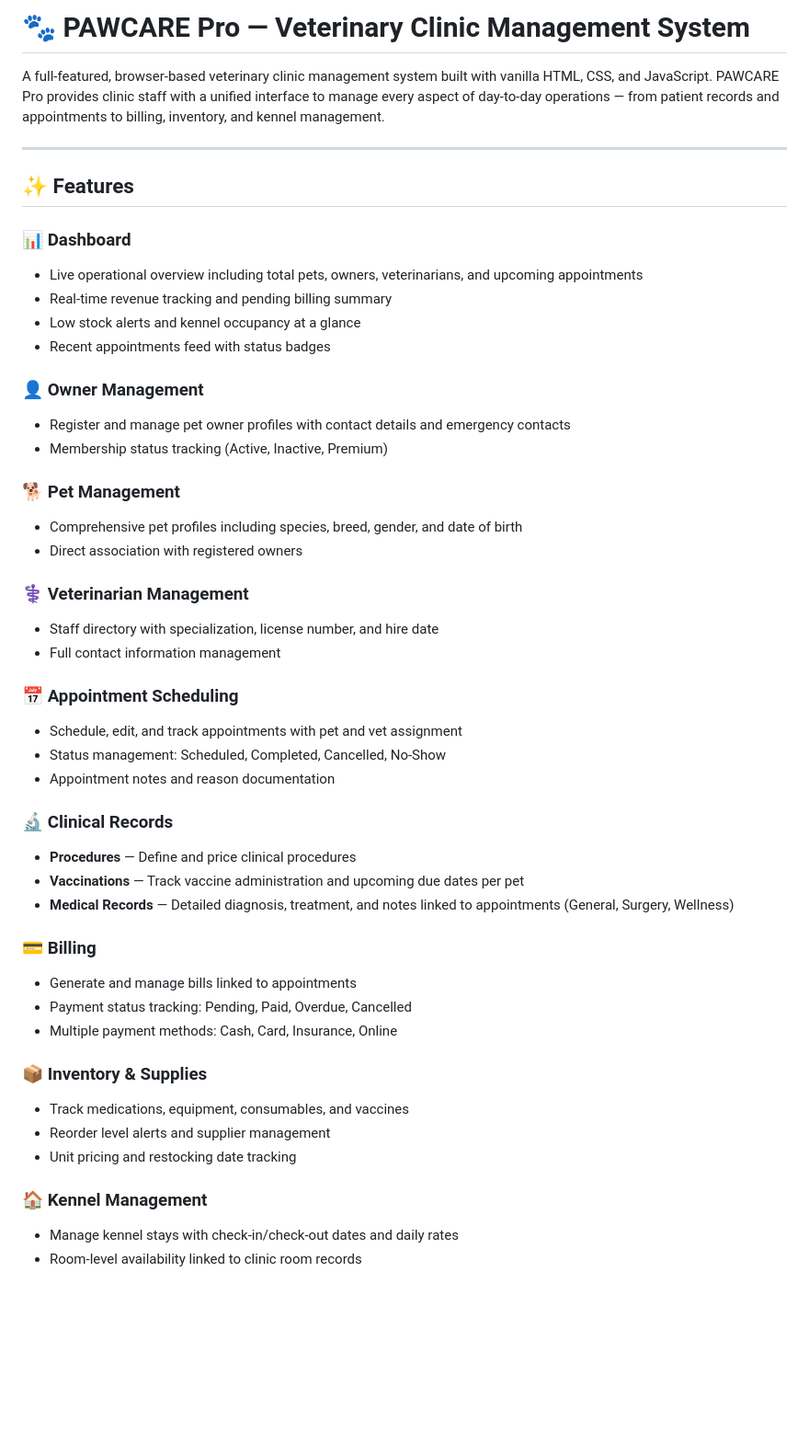
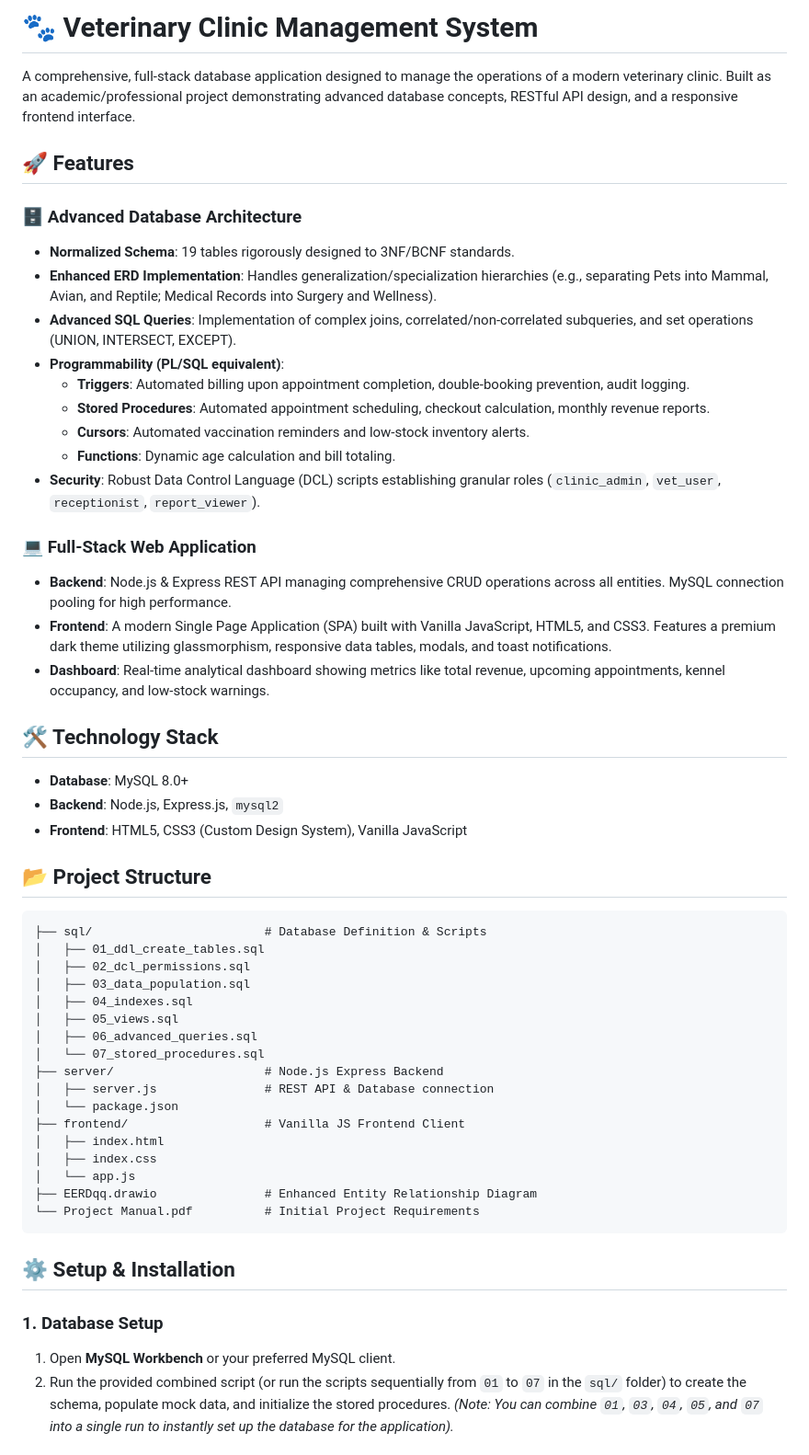
Before and after one commit to Abdul50095/PAWCARE_PRO-Veterinary-Clinic-Management-System, a Markdown page: README.md, the part around one of its changes. Shown at 92% size. Drawn GitHub-style; blank space fills up the shorter version.

Commit message:
Revise README for Veterinary Clinic Management System
Updated project description and features in README.

````diff
--- a/README.md
+++ b/README.md
@@ -1,50 +1,56 @@
-# 🐾 PAWCARE Pro — Veterinary Clinic Management System
+# 🐾 Veterinary Clinic Management System
 
-A full-featured, browser-based veterinary clinic management system built with vanilla HTML, CSS, and JavaScript. PAWCARE Pro provides clinic staff with a unified interface to manage every aspect of day-to-day operations — from patient records and appointments to billing, inventory, and kennel management.
+A comprehensive, full-stack database application designed to manage the operations of a modern veterinary clinic. Built as an academic/professional project demonstrating advanced database concepts, RESTful API design, and a responsive frontend interface.
 
----
+## 🚀 Features
 
-## ✨ Features
+### 🗄️ Advanced Database Architecture
+- **Normalized Schema**: 19 tables rigorously designed to 3NF/BCNF standards.
+- **Enhanced ERD Implementation**: Handles generalization/specialization hierarchies (e.g., separating Pets into Mammal, Avian, and Reptile; Medical Records into Surgery and Wellness).
+- **Advanced SQL Queries**: Implementation of complex joins, correlated/non-correlated subqueries, and set operations (UNION, INTERSECT, EXCEPT).
+- **Programmability (PL/SQL equivalent)**:
+  - **Triggers**: Automated billing upon appointment completion, double-booking prevention, audit logging.
+  - **Stored Procedures**: Automated appointment scheduling, checkout calculation, monthly revenue reports.
+  - **Cursors**: Automated vaccination reminders and low-stock inventory alerts.
+  - **Functions**: Dynamic age calculation and bill totaling.
+- **Security**: Robust Data Control Language (DCL) scripts establishing granular roles (`clinic_admin`, `vet_user`, `receptionist`, `report_viewer`).
 
-### 📊 Dashboard
-- Live operational overview including total pets, owners, veterinarians, and upcoming appointments
-- Real-time revenue tracking and pending billing summary
-- Low stock alerts and kennel occupancy at a glance
-- Recent appointments feed with status badges
+### 💻 Full-Stack Web Application
+- **Backend**: Node.js & Express REST API managing comprehensive CRUD operations across all entities. MySQL connection pooling for high performance.
+- **Frontend**: A modern Single Page Application (SPA) built with Vanilla JavaScript, HTML5, and CSS3. Features a premium dark theme utilizing glassmorphism, responsive data tables, modals, and toast notifications.
+- **Dashboard**: Real-time analytical dashboard showing metrics like total revenue, upcoming appointments, kennel occupancy, and low-stock warnings.
 
-### 👤 Owner Management
-- Register and manage pet owner profiles with contact details and emergency contacts
-- Membership status tracking (Active, Inactive, Premium)
+## 🛠️ Technology Stack
+* **Database**: MySQL 8.0+
+* **Backend**: Node.js, Express.js, `mysql2`
+* **Frontend**: HTML5, CSS3 (Custom Design System), Vanilla JavaScript
 
-### 🐕 Pet Management
-- Comprehensive pet profiles including species, breed, gender, and date of birth
-- Direct association with registered owners
+## 📂 Project Structure
 
-### ⚕️ Veterinarian Management
-- Staff directory with specialization, license number, and hire date
-- Full contact information management
+```text
+├── sql/                        # Database Definition & Scripts
+│   ├── 01_ddl_create_tables.sql
+│   ├── 02_dcl_permissions.sql
+│   ├── 03_data_population.sql
+│   ├── 04_indexes.sql
+│   ├── 05_views.sql
+│   ├── 06_advanced_queries.sql
+│   └── 07_stored_procedures.sql
+├── server/                     # Node.js Express Backend
+│   ├── server.js               # REST API & Database connection
+│   └── package.json
+├── frontend/                   # Vanilla JS Frontend Client
+│   ├── index.html
+│   ├── index.css
+│   └── app.js
+├── EERDqq.drawio               # Enhanced Entity Relationship Diagram
+└── Project Manual.pdf          # Initial Project Requirements
+```
 
-### 📅 Appointment Scheduling
-- Schedule, edit, and track appointments with pet and vet assignment
-- Status management: Scheduled, Completed, Cancelled, No-Show
-- Appointment notes and reason documentation
+## ⚙️ Setup & Installation
 
-### 🔬 Clinical Records
-- **Procedures** — Define and price clinical procedures
-- **Vaccinations** — Track vaccine administration and upcoming due dates per pet
-- **Medical Records** — Detailed diagnosis, treatment, and notes linked to appointments (General, Surgery, Wellness)
+### 1. Database Setup
+1. Open **MySQL Workbench** or your preferred MySQL client.
+2. Run the provided combined script (or run the scripts sequentially from `01` to `07` in the `sql/` folder) to create the schema, populate mock data, and initialize the stored procedures.
+   *(Note: You can combine `01`, `03`, `04`, `05`, and `07` into a single run to instantly set up the database for the application).*
 
-### 💳 Billing
-- Generate and manage bills linked to appointments
-- Payment status tracking: Pending, Paid, Overdue, Cancelled
-- Multiple payment methods: Cash, Card, Insurance, Online
-
-### 📦 Inventory & Supplies
-- Track medications, equipment, consumables, and vaccines
-- Reorder level alerts and supplier management
-- Unit pricing and restocking date tracking
-
-### 🏠 Kennel Management
-- Manage kennel stays with check-in/check-out dates and daily rates
-- Room-level availability linked to clinic room records
-
````
Also changed, not shown: other parts of README.md (+29 -89 lines).
